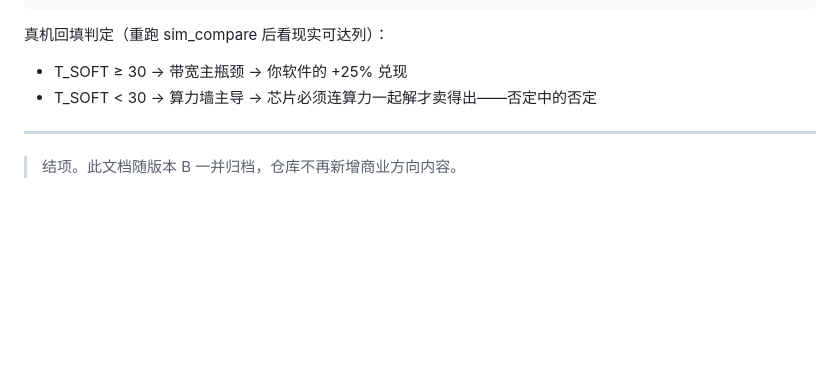
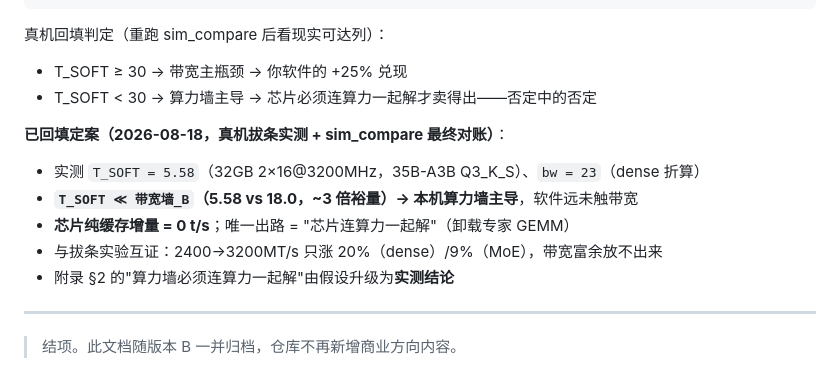
Before and after one commit to openchat-ai/memory-extern, a Markdown page: BUSINESS-VERDICT.md, the part around the change. Drawn GitHub-style; blank space fills up the shorter version.

```diff
--- a/BUSINESS-VERDICT.md
+++ b/BUSINESS-VERDICT.md
@@ -128,6 +128,13 @@ MODEL_27B=/path/27b.gguf bash tools/bench_dense_27b.sh      # 手动指定 27B
 - T_SOFT ≥ 30 → 带宽主瓶颈 → 你软件的 +25% 兑现
 - T_SOFT < 30  → 算力墙主导 → 芯片必须连算力一起解才卖得出——否定中的否定
 
+**已回填定案（2026-08-18，真机拔条实测 + sim_compare 最终对账）**：
+- 实测 `T_SOFT = 5.58`（32GB 2×16@3200MHz，35B-A3B Q3_K_S）、`bw = 23`（dense 折算）
+- **`T_SOFT ≪ 带宽墙_B`（5.58 vs 18.0，~3 倍裕量）→ 本机算力墙主导**，软件远未触带宽
+- **芯片纯缓存增量 = 0 t/s**；唯一出路 = "芯片连算力一起解"（卸载专家 GEMM）
+- 与拔条实验互证：2400→3200MT/s 只涨 20%（dense）/9%（MoE），带宽富余放不出来
+- 附录 §2 的"算力墙必须连算力一起解"由假设升级为**实测结论**
+
 ---
 
 > 结项。此文档随版本 B 一并归档，仓库不再新增商业方向内容。
```
Also changed, not shown: README.md (+5 -0 lines).
